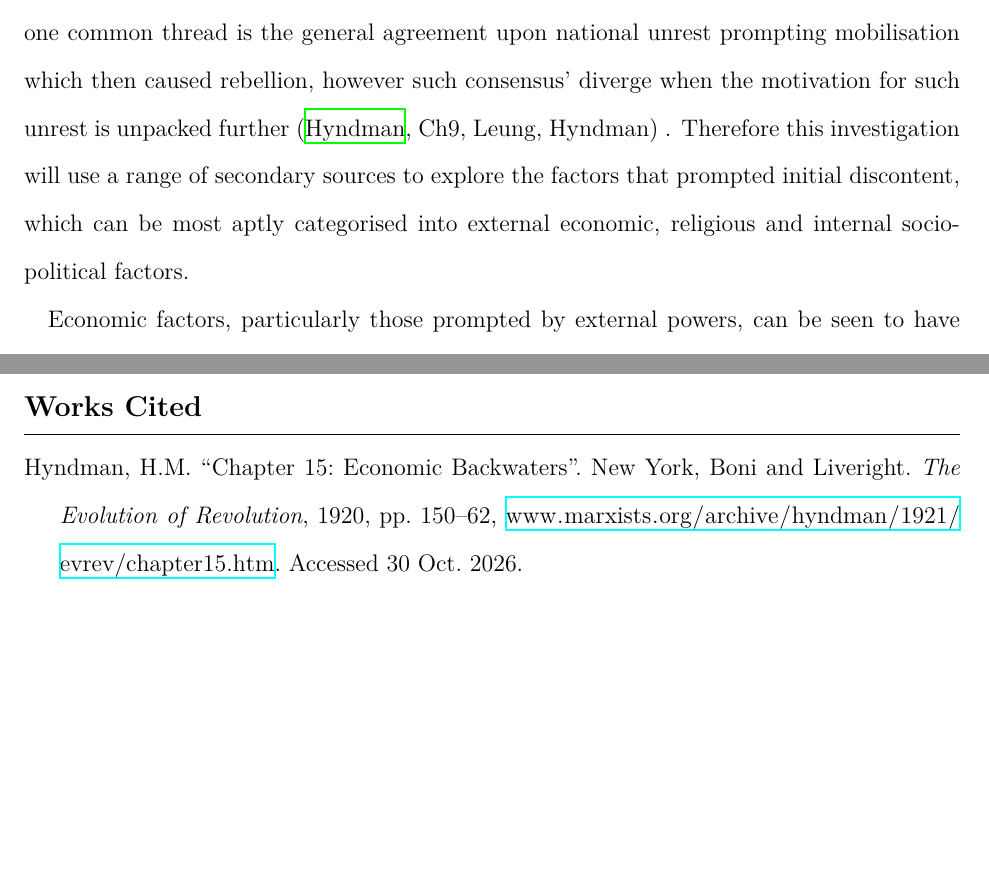
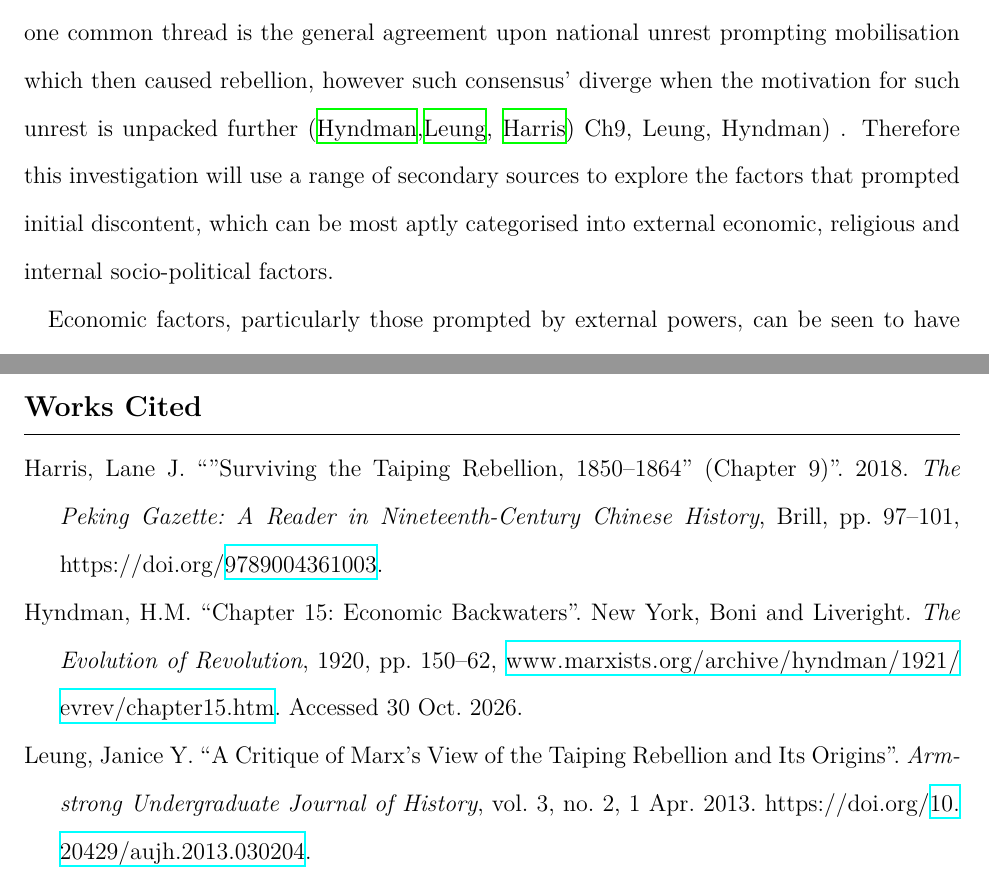
Before and after one commit to loladunton/history_ia, a LaTeX document (history_main.tex): two parts of pages 4 and 6 of 6, joined at a grey line, cut so that both start at the same text, the shorter picture padded with empty space. Compiled offline with XeLaTeX.

Commit message:
Auto-commit: changes detected at 2026-11-15 10:49:13

```diff
--- a/history_main.tex
+++ b/history_main.tex
@@ -28,7 +28,7 @@ A limitation of the origin would be the implication that Commissioner Lin speaks
 
 \section{Section B}
 
-The arguments surrounding the significance of factors that led to the outbreak of the Taiping Rebellion are highly contested amongst historians. The Taiping Rebellion began in 1850 with the mobilisation of the God Worshipping Society under Hong Xiuquan, followed by the official proclamation of the Taiping Heavenly Kingdom the next year. Thereafter, 14 years of bloody civil war would ensue resulting in the death of 20 to 30 million people on the conservative end (however some estimates reach up to 70 million deaths), making the Taiping Rebellion the deadliest civil war in history. Despite the complexity amidst historians’ debate, one common thread is the general agreement upon national unrest prompting mobilisation which then caused rebellion, however such consensus’ diverge when the motivation for such unrest is unpacked further (\cite{HMHyndmanEvolution},\
+The arguments surrounding the significance of factors that led to the outbreak of the Taiping Rebellion are highly contested amongst historians. The Taiping Rebellion began in 1850 with the mobilisation of the God Worshipping Society under Hong Xiuquan, followed by the official proclamation of the Taiping Heavenly Kingdom the next year. Thereafter, 14 years of bloody civil war would ensue resulting in the death of 20 to 30 million people on the conservative end (however some estimates reach up to 70 million deaths), making the Taiping Rebellion the deadliest civil war in history. Despite the complexity amidst historians’ debate, one common thread is the general agreement upon national unrest prompting mobilisation which then caused rebellion, however such consensus’ diverge when the motivation for such unrest is unpacked further (\cite{HMHyndmanEvolution},\cite{leungCritiqueMarxsView2013}, \cite{zotero-item-121})
 Ch9, Leung, Hyndman) . Therefore this investigation will use a range of secondary sources to explore the factors that prompted initial discontent, which can be most aptly categorised into external economic, religious and internal socio-political factors.
 
 Economic factors, particularly those prompted by external powers, can be seen to have motivated the Society of God Worshippers’ distrust and disillusionment of the Manchu rule. In 1853, Karl Marx argued, in a New York Daily Tribune article, that the origins of the Taiping Rebellion were solely based on external factors naming the opium trade and the forced end of Chinese isolationism at the hand of European powers (Marx, Leung). The mechanisms of effect on Chinese society were four-fold: the Manchu’s authority and faith in the Celestial Empire decayed, while its isolation was barbarically infringed upon and most notably, its economy was drained resulting in nationwide bankruptcy (Marx). A supporting argument of Marx’s suggests a link between the bribery that greatly demoralised Chinese State officers in the Guangdong and Guangxi (Southern) provinces and the origin of the unrest being in those exact regions. Marx observes the entrenched effect of the opium war and how “dissolution must follow”, however as Janice Y. Leung astutely outlines, his argument is majorly limited by its exclusion of social causes that prompted mobilisation and the role of Hakka people, a minority in the Han population, in the earlier organisation phase of the rebellion (Leung). Leung argues that the outbreak was “endogenous in origin” and understands the economic factor of bankruptcy and its causal linkage to national unrest and distrust of the Qing government, however believes that such unrest succeeded the actual start of the event (Leung). While external economic factors did play a notable role in causing general unrest prior to the outbreak, Marx overemphasises this and negates the power of religious mobilisation and socio-political conflicts that played an equal if not more significant role.
```
